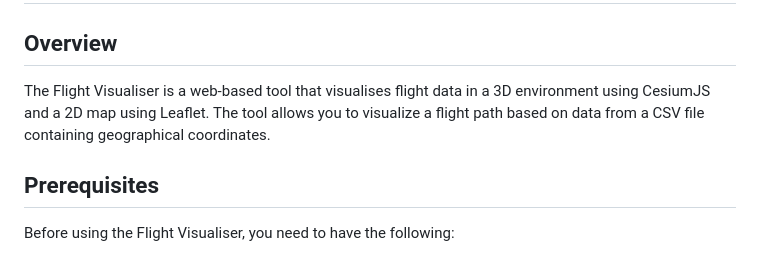
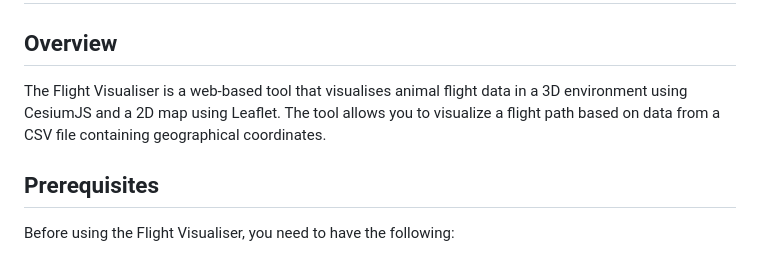
Before and after one commit to gayatro/Flight-Visualiser, a Markdown page: README.md, the part around the change. Drawn GitHub-style.

```diff
--- a/README.md
+++ b/README.md
@@ -4,7 +4,7 @@ https://gayatro.github.io/Flight-Visualiser/
 
 ## Overview
 
-The Flight Visualiser is a web-based tool that visualises flight data in a 3D environment using CesiumJS and a 2D map using Leaflet. The tool allows you to visualize a flight path based on data from a CSV file containing geographical coordinates.
+The Flight Visualiser is a web-based tool that visualises animal flight data in a 3D environment using CesiumJS and a 2D map using Leaflet. The tool allows you to visualize a flight path based on data from a CSV file containing geographical coordinates.
 
 ## Prerequisites
 
```
